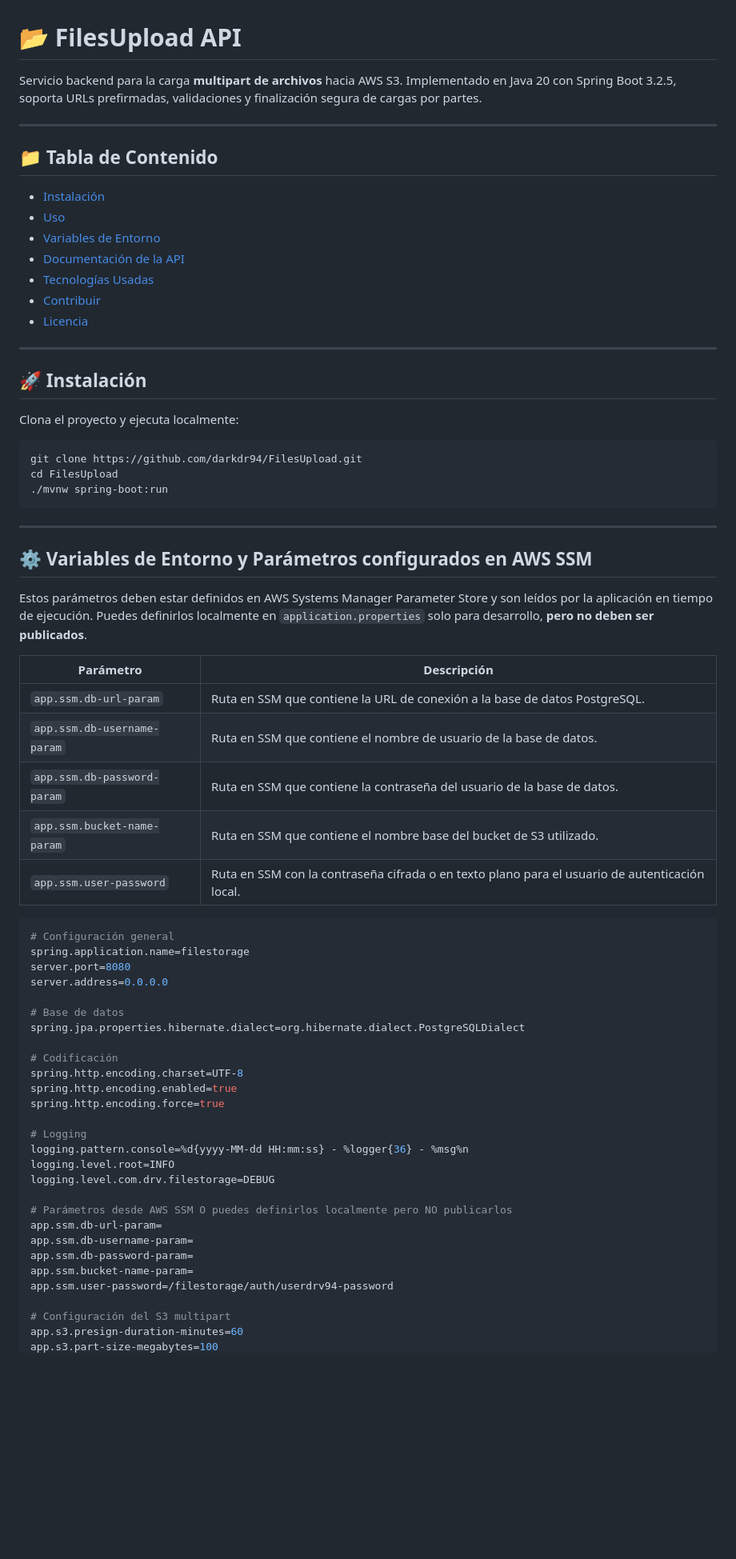
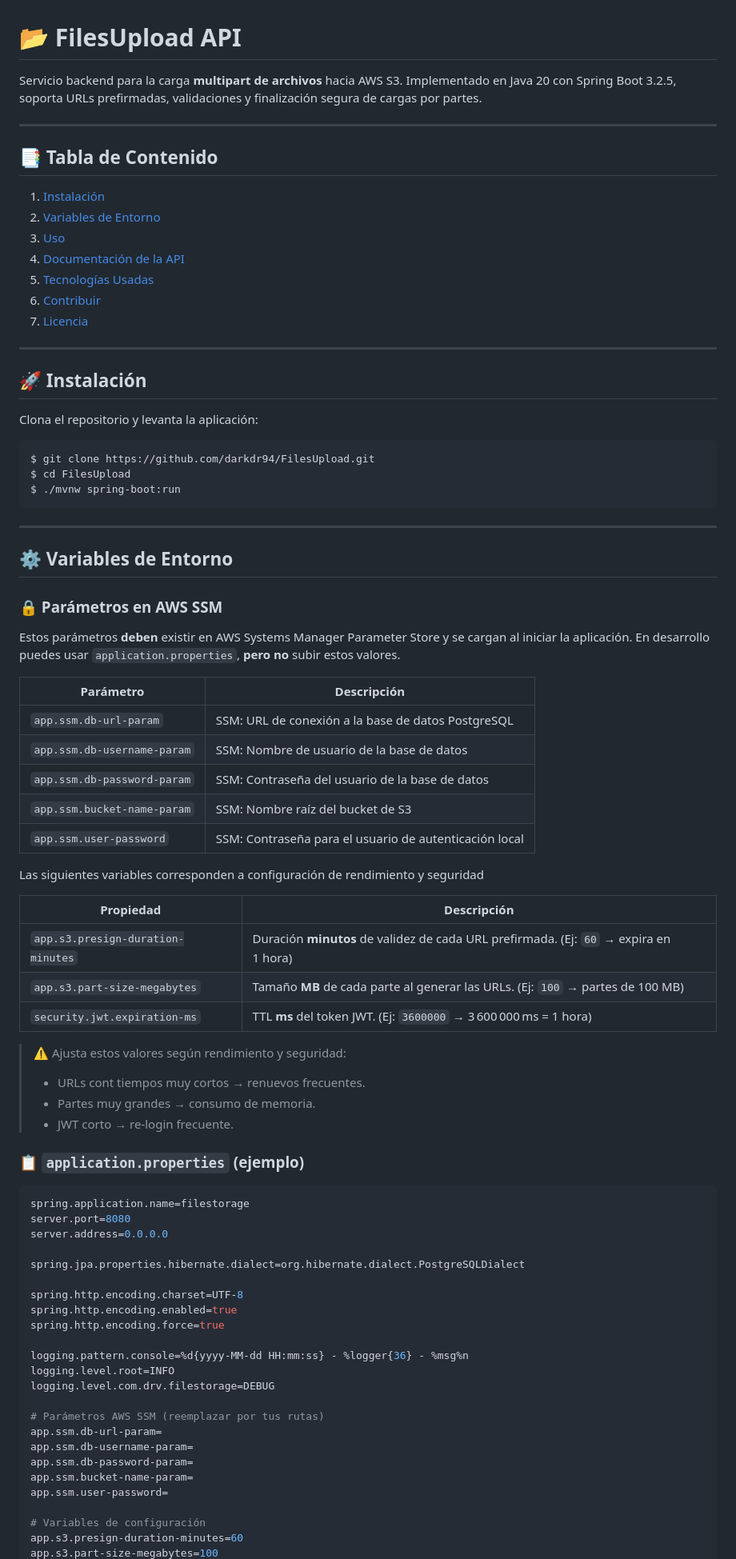
Before and after one commit to darkdr94/FilesUpload, a Markdown page: README.md, the part around one of its changes. Shown at 80% size. GitHub-like rendering; blank space fills up the shorter version.

````diff
--- a/README.md
+++ b/README.md
@@ -1,72 +1,85 @@
 # 📂 FilesUpload API
 
-Servicio backend para la carga **multipart de archivos** hacia AWS S3. Implementado en Java 20 con Spring Boot 3.2.5, soporta URLs prefirmadas, validaciones y finalización segura de cargas por partes.
+Servicio backend para la carga **multipart de archivos** hacia AWS S3. Implementado en Java 20 con Spring Boot 3.2.5, soporta URLs prefirmadas, validaciones y finalización segura de cargas por partes.
 
 ---
 
-## 📁 Tabla de Contenido
+## 📑 Tabla de Contenido
 
-* [Instalación](#instalación)
-* [Uso](#uso)
-* [Variables de Entorno](#variables-de-entorno)
-* [Documentación de la API](#documentación-de-la-api)
-* [Tecnologías Usadas](#tecnologías-usadas)
-* [Contribuir](#contribuir)
-* [Licencia](#licencia)
+1. [Instalación](#instalación)
+2. [Variables de Entorno](#variables-de-entorno)
+3. [Uso](#uso)
+4. [Documentación de la API](#documentación-de-la-api)
+5. [Tecnologías Usadas](#tecnologías-usadas)
+6. [Contribuir](#contribuir)
+7. [Licencia](#licencia)
 
 ---
 
 ## 🚀 Instalación
 
-Clona el proyecto y ejecuta localmente:
+Clona el repositorio y levanta la aplicación:
 
 ```bash
-git clone https://github.com/darkdr94/FilesUpload.git
-cd FilesUpload
-./mvnw spring-boot:run
+$ git clone https://github.com/darkdr94/FilesUpload.git
+$ cd FilesUpload
+$ ./mvnw spring-boot:run
 ```
 
 ---
 
-## ⚙️ Variables de Entorno y Parámetros configurados en AWS SSM
+## ⚙️ Variables de Entorno
 
-Estos parámetros deben estar definidos en AWS Systems Manager Parameter Store y son leídos por la aplicación en tiempo de ejecución. Puedes definirlos localmente en `application.properties` solo para desarrollo, **pero no deben ser publicados**.
+### 🔒 Parámetros en AWS SSM
 
-| Parámetro                            | Descripción                                                                 |
-|-------------------------------------|-----------------------------------------------------------------------------|
-| `app.ssm.db-url-param`              | Ruta en SSM que contiene la URL de conexión a la base de datos PostgreSQL. |
-| `app.ssm.db-username-param`         | Ruta en SSM que contiene el nombre de usuario de la base de datos.         |
-| `app.ssm.db-password-param`         | Ruta en SSM que contiene la contraseña del usuario de la base de datos.    |
-| `app.ssm.bucket-name-param`         | Ruta en SSM que contiene el nombre base del bucket de S3 utilizado.        |
-| `app.ssm.user-password`             | Ruta en SSM con la contraseña cifrada o en texto plano para el usuario de autenticación local. |
+Estos parámetros **deben** existir en AWS Systems Manager Parameter Store y se cargan al iniciar la aplicación. En desarrollo puedes usar `application.properties`, **pero no** subir estos valores.
 
+| Parámetro                   | Descripción                                            |
+| --------------------------- | ------------------------------------------------------ |
+| `app.ssm.db-url-param`      | SSM: URL de conexión a la base de datos PostgreSQL     |
+| `app.ssm.db-username-param` | SSM: Nombre de usuario de la base de datos             |
+| `app.ssm.db-password-param` | SSM: Contraseña del usuario de la base de datos        |
+| `app.ssm.bucket-name-param` | SSM: Nombre raíz del bucket de S3                      |
+| `app.ssm.user-password`     | SSM: Contraseña para el usuario de autenticación local |
+
+Las siguientes variables corresponden a configuración de rendimiento y seguridad
+
+| Propiedad                         | Descripción                                                                           |
+| --------------------------------- | ------------------------------------------------------------------------------------- |
+| `app.s3.presign-duration-minutes` | Duración **minutos** de validez de cada URL prefirmada. (Ej: `60` → expira en 1 hora) |
+| `app.s3.part-size-megabytes`      | Tamaño **MB** de cada parte al generar las URLs. (Ej: `100` → partes de 100 MB)       |
+| `security.jwt.expiration-ms`      | TTL **ms** del token JWT. (Ej: `3600000` → 3 600 000 ms = 1 hora)                     |
+
+> ⚠️ Ajusta estos valores según rendimiento y seguridad:
+>
+> * URLs cont tiempos muy cortos → renuevos frecuentes.
+> * Partes muy grandes → consumo de memoria.
+> * JWT corto → re-login frecuente.
+
+### 📋 `application.properties` (ejemplo)
 
 ```properties
-# Configuración general
 spring.application.name=filestorage
 server.port=8080
 server.address=0.0.0.0
 
-# Base de datos
 spring.jpa.properties.hibernate.dialect=org.hibernate.dialect.PostgreSQLDialect
 
-# Codificación
 spring.http.encoding.charset=UTF-8
 spring.http.encoding.enabled=true
 spring.http.encoding.force=true
 
-# Logging
 logging.pattern.console=%d{yyyy-MM-dd HH:mm:ss} - %logger{36} - %msg%n
 logging.level.root=INFO
 logging.level.com.drv.filestorage=DEBUG
 
-# Parámetros desde AWS SSM O puedes definirlos localmente pero NO publicarlos
+# Parámetros AWS SSM (reemplazar por tus rutas)
 app.ssm.db-url-param=
 app.ssm.db-username-param=
 app.ssm.db-password-param=
 app.ssm.bucket-name-param=
-app.ssm.user-password=/filestorage/auth/userdrv94-password
+app.ssm.user-password=
 
-# Configuración del S3 multipart
+# Variables de configuración
 app.s3.presign-duration-minutes=60
 app.s3.part-size-megabytes=100
````
Also changed, not shown: other parts of README.md (+23 -25 lines).
